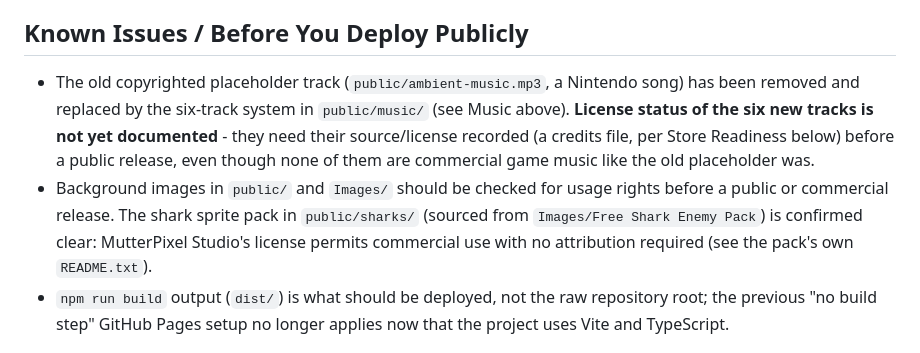
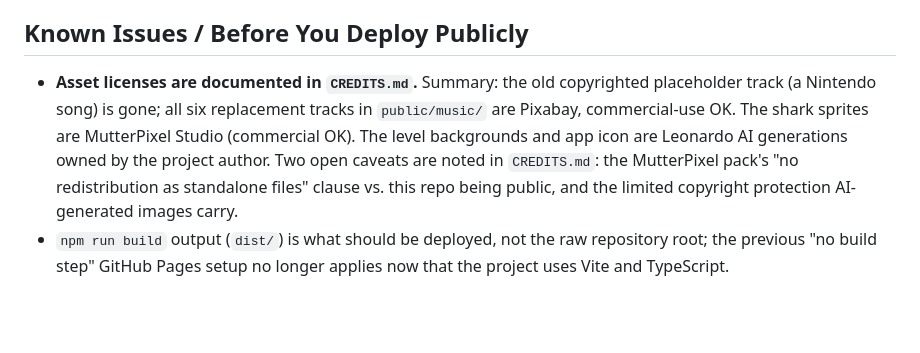
Before and after one commit to gigglesquid19/SharksVsDolphins, a Markdown page: README.md, the part around the change. Drawn GitHub-style; blank space fills up the shorter version.

```diff
--- a/README.md
+++ b/README.md
@@ -232,18 +232,14 @@ copies. See Known Issues below for their license status.
 
 Known Issues / Before You Deploy Publicly
 ---------------------------------------------
-- The old copyrighted placeholder track (`public/ambient-music.mp3`, a
-  Nintendo song) has been removed and replaced by the six-track system in
-  `public/music/` (see Music above). **License status of the six new
-  tracks is not yet documented** - they need their source/license recorded
-  (a credits file, per Store Readiness below) before a public release,
-  even though none of them are commercial game music like the old
-  placeholder was.
-- Background images in `public/` and `Images/` should be checked for usage
-  rights before a public or commercial release. The shark sprite pack in
-  `public/sharks/` (sourced from `Images/Free Shark Enemy Pack`) is
-  confirmed clear: MutterPixel Studio's license permits commercial use with
-  no attribution required (see the pack's own `README.txt`).
+- **Asset licenses are documented in `CREDITS.md`.** Summary: the old
+  copyrighted placeholder track (a Nintendo song) is gone; all six
+  replacement tracks in `public/music/` are Pixabay, commercial-use OK. The
+  shark sprites are MutterPixel Studio (commercial OK). The level backgrounds
+  and app icon are Leonardo AI generations owned by the project author. Two
+  open caveats are noted in `CREDITS.md`: the MutterPixel pack's
+  "no redistribution as standalone files" clause vs. this repo being public,
+  and the limited copyright protection AI-generated images carry.
 - `npm run build` output (`dist/`) is what should be deployed, not the raw
   repository root; the previous "no build step" GitHub Pages setup no
   longer applies now that the project uses Vite and TypeScript.
```
Also changed, not shown: CREDITS.md (added, +113 -0 lines).
